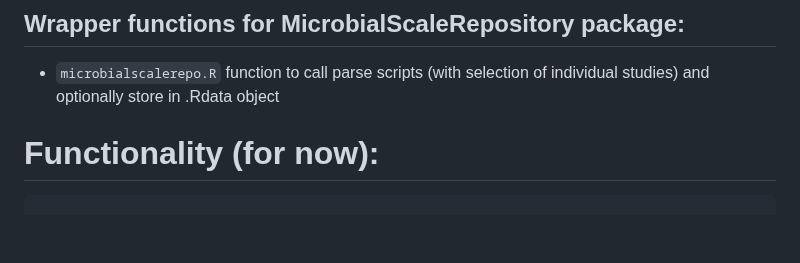
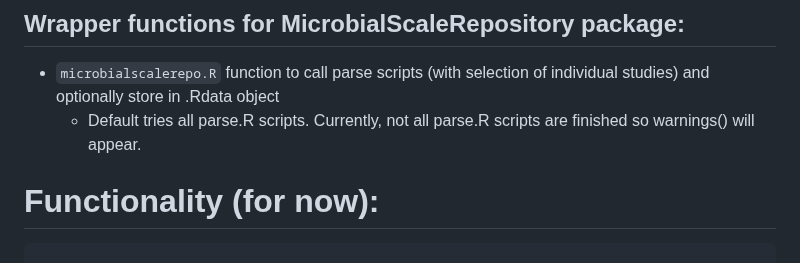
Before and after one commit to Silverman-Lab/mutt, a Markdown page: README.md, the part around the change. Drawn GitHub-style; blank space fills up the shorter version.

```diff
--- a/README.md
+++ b/README.md
@@ -89,6 +89,7 @@ return(list(
 
 ## Wrapper functions for MicrobialScaleRepository package:
 - `microbialscalerepo.R` function to call parse scripts (with selection of individual studies) and optionally store in .Rdata object
+    - Default tries all parse.R scripts. Currently, not all parse.R scripts are finished so warnings() will appear.
 
 # Functionality (for now):
 
```
